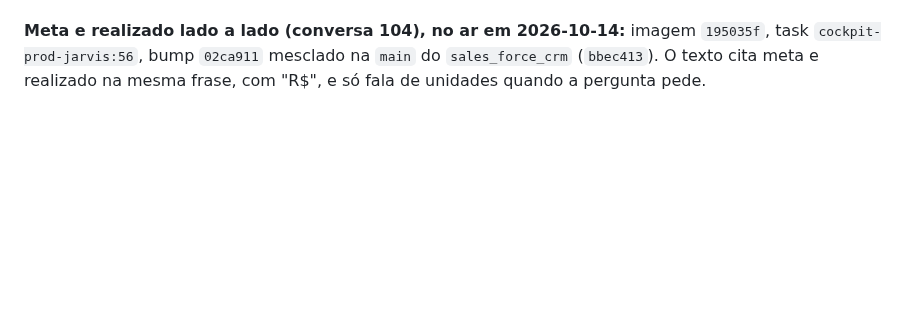
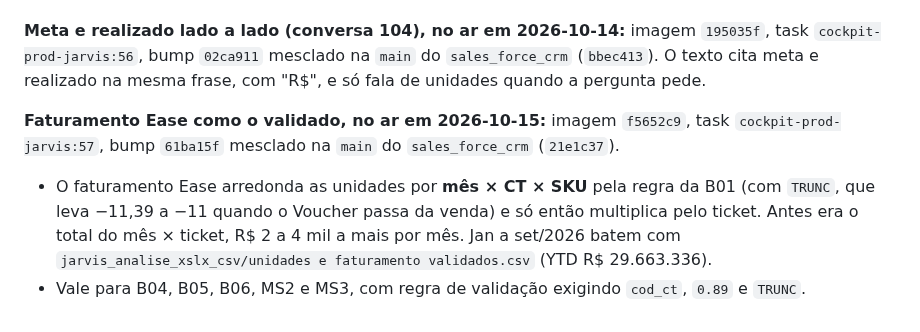
Before and after one commit to easelabs-bianalytics/ai_chatbot_ease, a Markdown page: docs/plan.md, the part around the change. Drawn GitHub-style; blank space fills up the shorter version.

Commit message:
plan: faturamento Ease como o validado no ar (f5652c9)

```diff
--- a/docs/plan.md
+++ b/docs/plan.md
@@ -2483,3 +2483,12 @@ as perguntas desses temas (o limite do teste de contexto pede seção própria):
 **Meta e realizado lado a lado (conversa 104), no ar em 2026-10-14:** imagem `195035f`, task
 `cockpit-prod-jarvis:56`, bump `02ca911` mesclado na `main` do `sales_force_crm` (`bbec413`). O texto
 cita meta e realizado na mesma frase, com "R$", e só fala de unidades quando a pergunta pede.
+
+**Faturamento Ease como o validado, no ar em 2026-10-15:** imagem `f5652c9`, task
+`cockpit-prod-jarvis:57`, bump `61ba15f` mesclado na `main` do `sales_force_crm` (`21e1c37`).
+
+- O faturamento Ease arredonda as unidades por **mês × CT × SKU** pela regra da B01 (com `TRUNC`, que
+  leva −11,39 a −11 quando o Voucher passa da venda) e só então multiplica pelo ticket. Antes era o
+  total do mês × ticket, R$ 2 a 4 mil a mais por mês. Jan a set/2026 batem com
+  `jarvis_analise_xslx_csv/unidades e faturamento validados.csv` (YTD R$ 29.663.336).
+- Vale para B04, B05, B06, MS2 e MS3, com regra de validação exigindo `cod_ct`, `0.89` e `TRUNC`.
```
